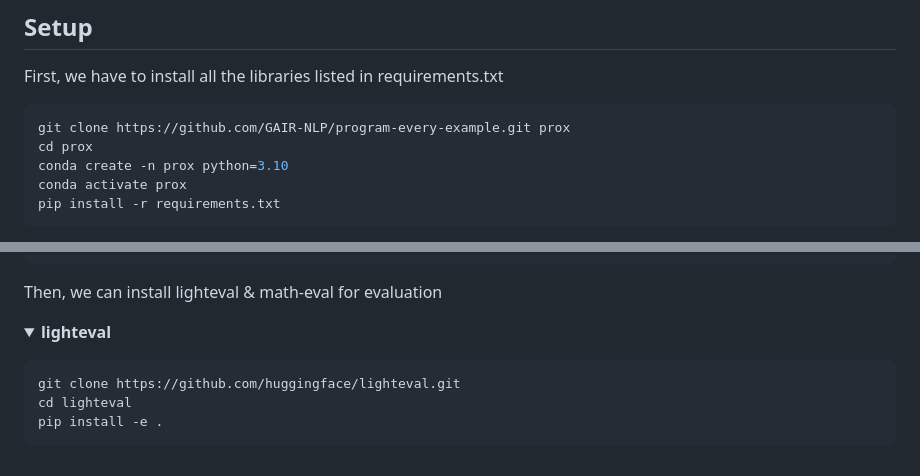
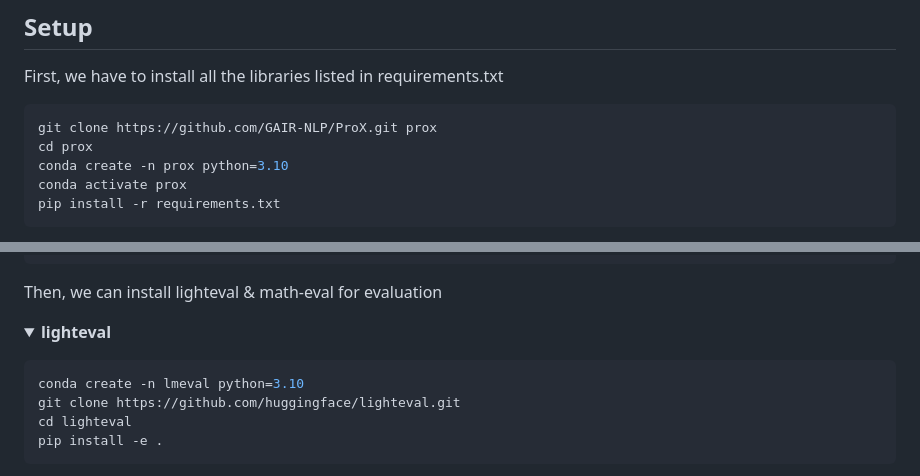
Before and after one commit to GAIR-NLP/ProX, a Markdown page: README.md, 2 parts joined by grey strips. Rendered like a GitHub page; folded sections open.

````diff
--- a/README.md
+++ b/README.md
@@ -60,7 +60,7 @@ Currently, ProX curated data have gone through 2 levels programming + executing:
 First, we have to install all the libraries listed in requirements.txt
 
 ```bash
-git clone https://github.com/GAIR-NLP/program-every-example.git prox
+git clone https://github.com/GAIR-NLP/ProX.git prox
 cd prox
 conda create -n prox python=3.10
 conda activate prox
@@ -97,6 +97,7 @@ Then, we can install lighteval & math-eval for evaluation
 <p>
 
 ```bash
+conda create -n lmeval python=3.10
 git clone https://github.com/huggingface/lighteval.git
 cd lighteval
 pip install -e .
````
Also changed, not shown: other parts of README.md (+5 -5 lines).
